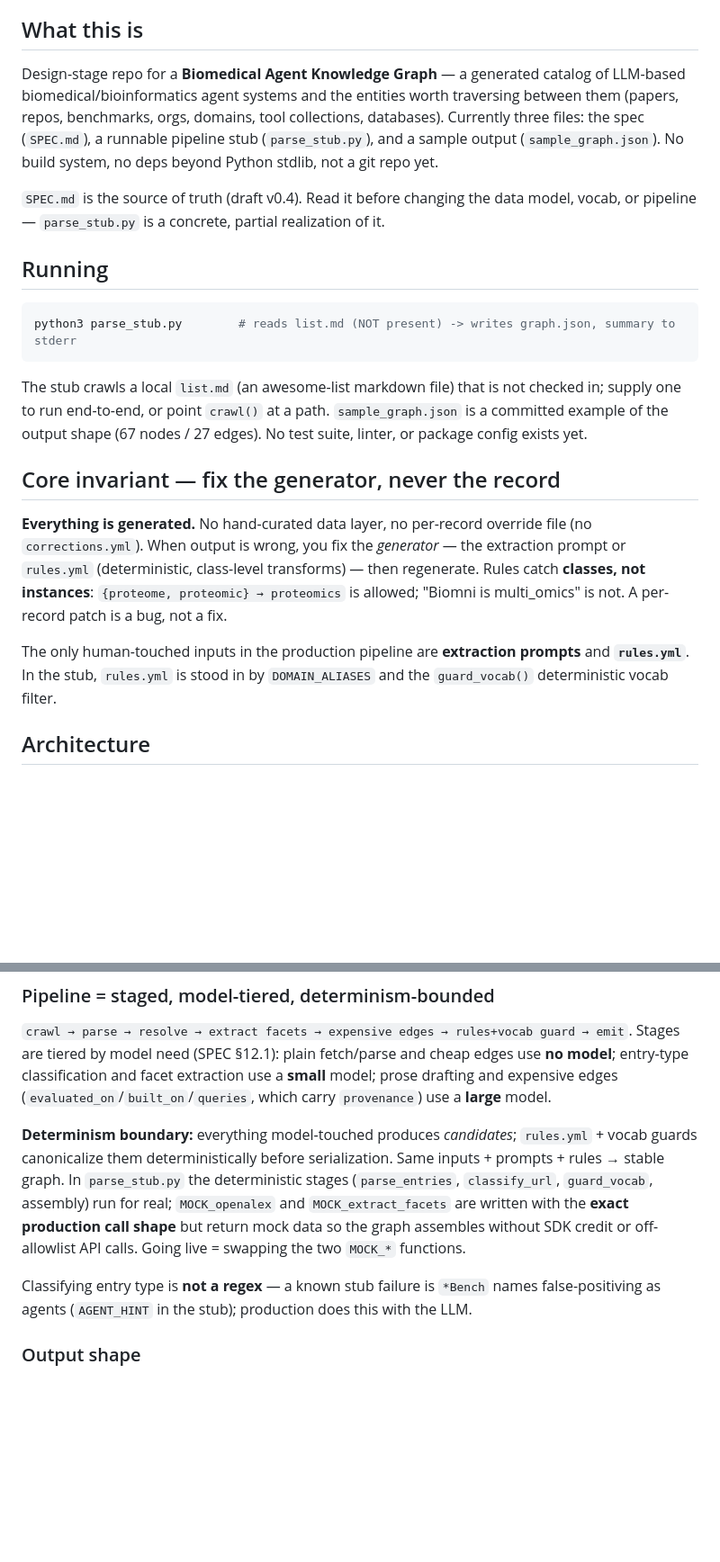
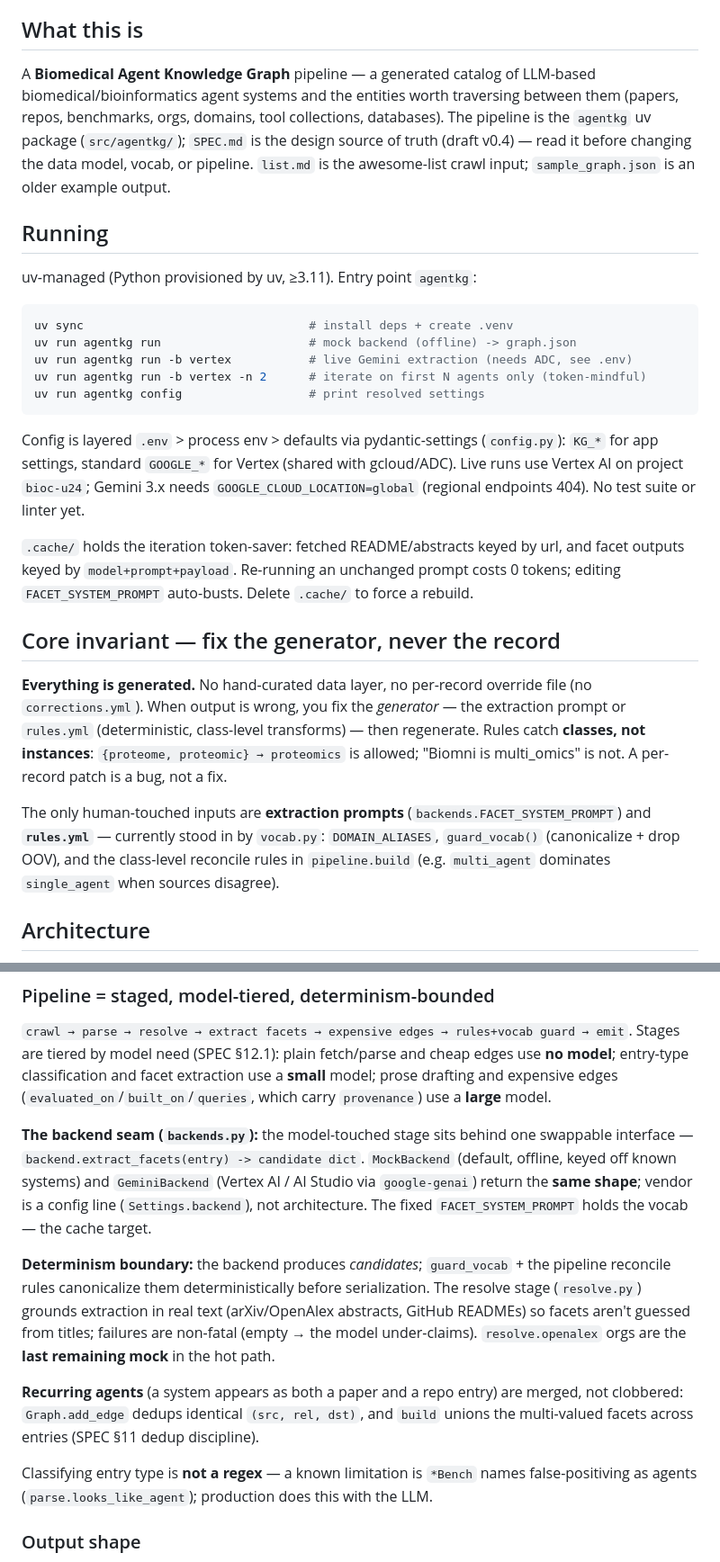
Before and after one commit to seandavi/biomedical-agent-kg, a Markdown page: CLAUDE.md, 2 parts joined by grey strips. Shown at 90% size. GitHub-like rendering; blank space fills up the shorter version.

Commit message:
Update CLAUDE.md for the agentkg package layout
Replace the parse_stub.py-era description with the uv package: the agentkg
CLI, backend seam, .env config, the .cache iteration workflow, resolve-stage
grounding, and recurring-agent dedup/merge.

Co-Authored-By: Claude Opus 4.8 (1M context) <noreply@anthropic.com>

````diff
--- a/CLAUDE.md
+++ b/CLAUDE.md
@@ -4,26 +4,33 @@ This file provides guidance to Claude Code (claude.ai/code) when working with co
 
 ## What this is
 
-Design-stage repo for a **Biomedical Agent Knowledge Graph** — a generated catalog of
-LLM-based biomedical/bioinformatics agent systems and the entities worth traversing
-between them (papers, repos, benchmarks, orgs, domains, tool collections, databases).
-Currently three files: the spec (`SPEC.md`), a runnable pipeline stub (`parse_stub.py`),
-and a sample output (`sample_graph.json`). No build system, no deps beyond Python stdlib,
-not a git repo yet.
-
-`SPEC.md` is the source of truth (draft v0.4). Read it before changing the data model,
-vocab, or pipeline — `parse_stub.py` is a concrete, partial realization of it.
+A **Biomedical Agent Knowledge Graph** pipeline — a generated catalog of LLM-based
+biomedical/bioinformatics agent systems and the entities worth traversing between them
+(papers, repos, benchmarks, orgs, domains, tool collections, databases). The pipeline is
+the `agentkg` uv package (`src/agentkg/`); `SPEC.md` is the design source of truth (draft
+v0.4) — read it before changing the data model, vocab, or pipeline. `list.md` is the
+awesome-list crawl input; `sample_graph.json` is an older example output.
 
 ## Running
 
+uv-managed (Python provisioned by uv, ≥3.11). Entry point `agentkg`:
+
 ```bash
-python3 parse_stub.py        # reads list.md (NOT present) -> writes graph.json, summary to stderr
+uv sync                                # install deps + create .venv
+uv run agentkg run                     # mock backend (offline) -> graph.json
+uv run agentkg run -b vertex           # live Gemini extraction (needs ADC, see .env)
+uv run agentkg run -b vertex -n 2      # iterate on first N agents only (token-mindful)
+uv run agentkg config                  # print resolved settings
 ```
 
-The stub crawls a local `list.md` (an awesome-list markdown file) that is not checked in;
-supply one to run end-to-end, or point `crawl()` at a path. `sample_graph.json` is a
-committed example of the output shape (67 nodes / 27 edges). No test suite, linter, or
-package config exists yet.
+Config is layered `.env` > process env > defaults via pydantic-settings (`config.py`):
+`KG_*` for app settings, standard `GOOGLE_*` for Vertex (shared with gcloud/ADC). Live
+runs use Vertex AI on project `bioc-u24`; Gemini 3.x needs `GOOGLE_CLOUD_LOCATION=global`
+(regional endpoints 404). No test suite or linter yet.
+
+`.cache/` holds the iteration token-saver: fetched README/abstracts keyed by url, and
+facet outputs keyed by `model+prompt+payload`. Re-running an unchanged prompt costs 0
+tokens; editing `FACET_SYSTEM_PROMPT` auto-busts. Delete `.cache/` to force a rebuild.
 
 ## Core invariant — fix the generator, never the record
 
@@ -33,9 +40,10 @@ prompt or `rules.yml` (deterministic, class-level transforms) — then regenerat
 Rules catch **classes, not instances**: `{proteome, proteomic} → proteomics` is allowed;
 "Biomni is multi_omics" is not. A per-record patch is a bug, not a fix.
 
-The only human-touched inputs in the production pipeline are **extraction prompts** and
-**`rules.yml`**. In the stub, `rules.yml` is stood in by `DOMAIN_ALIASES` and the
-`guard_vocab()` deterministic vocab filter.
+The only human-touched inputs are **extraction prompts** (`backends.FACET_SYSTEM_PROMPT`)
+and **`rules.yml`** — currently stood in by `vocab.py`: `DOMAIN_ALIASES`, `guard_vocab()`
+(canonicalize + drop OOV), and the class-level reconcile rules in `pipeline.build` (e.g.
+`multi_agent` dominates `single_agent` when sources disagree).
 
 ## Architecture
 
@@ -58,16 +66,24 @@ model**; entry-type classification and facet extraction use a **small** model; p
 drafting and expensive edges (`evaluated_on`/`built_on`/`queries`, which carry
 `provenance`) use a **large** model.
 
-**Determinism boundary:** everything model-touched produces *candidates*; `rules.yml` +
-vocab guards canonicalize them deterministically before serialization. Same inputs +
-prompts + rules → stable graph. In `parse_stub.py` the deterministic stages
-(`parse_entries`, `classify_url`, `guard_vocab`, assembly) run for real; `MOCK_openalex`
-and `MOCK_extract_facets` are written with the **exact production call shape** but return
-mock data so the graph assembles without SDK credit or off-allowlist API calls. Going
-live = swapping the two `MOCK_*` functions.
+**The backend seam (`backends.py`):** the model-touched stage sits behind one swappable
+interface — `backend.extract_facets(entry) -> candidate dict`. `MockBackend` (default,
+offline, keyed off known systems) and `GeminiBackend` (Vertex AI / AI Studio via
+`google-genai`) return the **same shape**; vendor is a config line (`Settings.backend`),
+not architecture. The fixed `FACET_SYSTEM_PROMPT` holds the vocab — the cache target.
 
-Classifying entry type is **not a regex** — a known stub failure is `*Bench` names
-false-positiving as agents (`AGENT_HINT` in the stub); production does this with the LLM.
+**Determinism boundary:** the backend produces *candidates*; `guard_vocab` + the pipeline
+reconcile rules canonicalize them deterministically before serialization. The resolve
+stage (`resolve.py`) grounds extraction in real text (arXiv/OpenAlex abstracts, GitHub
+READMEs) so facets aren't guessed from titles; failures are non-fatal (empty → the model
+under-claims). `resolve.openalex` orgs are the **last remaining mock** in the hot path.
+
+**Recurring agents** (a system appears as both a paper and a repo entry) are merged, not
+clobbered: `Graph.add_edge` dedups identical `(src, rel, dst)`, and `build` unions the
+multi-valued facets across entries (SPEC §11 dedup discipline).
+
+Classifying entry type is **not a regex** — a known limitation is `*Bench` names
+false-positiving as agents (`parse.looks_like_agent`); production does this with the LLM.
 
 ### Output shape
 
````
Also changed, not shown: other parts of CLAUDE.md (+3 -3 lines).
